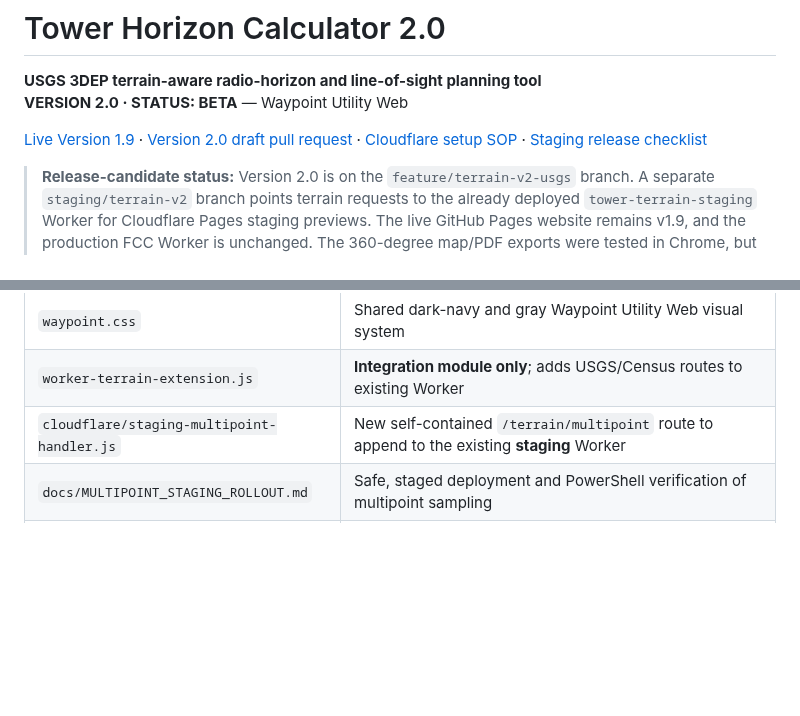
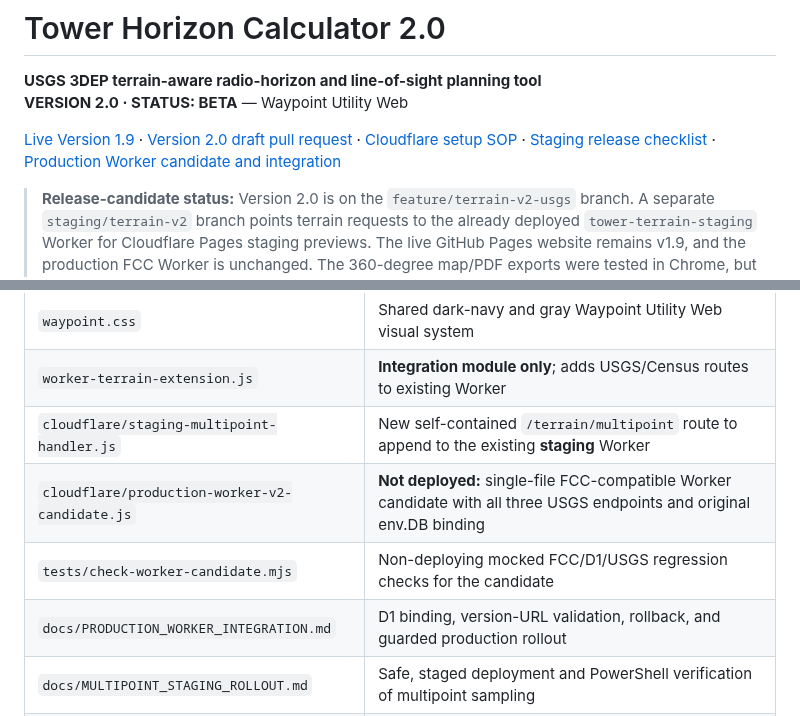
Before and after one commit to Mac1584/tower-horizon, a Markdown page: README.md, 2 parts joined by grey strips. Rendered like a GitHub page; blank space fills up the shorter version.

Commit message:
Link production Worker candidate and documented no-deploy Cloudflare integration plan

```diff
--- a/README.md
+++ b/README.md
@@ -3,7 +3,7 @@
 **USGS 3DEP terrain-aware radio-horizon and line-of-sight planning tool**
 **VERSION 2.0 · STATUS: BETA** — Waypoint Utility Web
 
-[Live Version 1.9](https://mac1584.github.io/tower-horizon/) · [Version 2.0 draft pull request](https://github.com/Mac1584/tower-horizon/pull/1) · [Cloudflare setup SOP](docs/CLOUDFLARE_SETUP_SOP.md) · [Staging release checklist](docs/STAGING_RELEASE_CHECKLIST.md)
+[Live Version 1.9](https://mac1584.github.io/tower-horizon/) · [Version 2.0 draft pull request](https://github.com/Mac1584/tower-horizon/pull/1) · [Cloudflare setup SOP](docs/CLOUDFLARE_SETUP_SOP.md) · [Staging release checklist](docs/STAGING_RELEASE_CHECKLIST.md) · [Production Worker candidate and integration](docs/PRODUCTION_WORKER_INTEGRATION.md)
 
 > **Release-candidate status:** Version 2.0 is on the `feature/terrain-v2-usgs` branch. A separate `staging/terrain-v2` branch points terrain requests to the already deployed `tower-terrain-staging` Worker for Cloudflare Pages staging previews. The live GitHub Pages website remains v1.9, and the production FCC Worker is unchanged. The 360-degree map/PDF exports were tested in Chrome, but the newest point-to-point report and recovery flow still need browser acceptance testing. See [staging checklist](docs/STAGING_RELEASE_CHECKLIST.md).
 
@@ -133,6 +133,9 @@ This map is deliberately coarse. Boundary sectors, narrow valleys, ridges, build
 | `waypoint.css` | Shared dark-navy and gray Waypoint Utility Web visual system |
 | `worker-terrain-extension.js` | **Integration module only**; adds USGS/Census routes to existing Worker |
 | `cloudflare/staging-multipoint-handler.js` | New self-contained `/terrain/multipoint` route to append to the existing **staging** Worker |
+| `cloudflare/production-worker-v2-candidate.js` | **Not deployed:** single-file FCC-compatible Worker candidate with all three USGS endpoints and original env.DB binding |
+| `tests/check-worker-candidate.mjs` | Non-deploying mocked FCC/D1/USGS regression checks for the candidate |
+| `docs/PRODUCTION_WORKER_INTEGRATION.md` | D1 binding, version-URL validation, rollback, and guarded production rollout |
 | `docs/MULTIPOINT_STAGING_ROLLOUT.md` | Safe, staged deployment and PowerShell verification of multipoint sampling |
 | `docs/CLOUDFLARE_SETUP_SOP.md` | Step-by-step setup, validation, staging, deployment and rollback |
 | `docs/diagrams/architecture.svg` | System architecture diagram |
```
